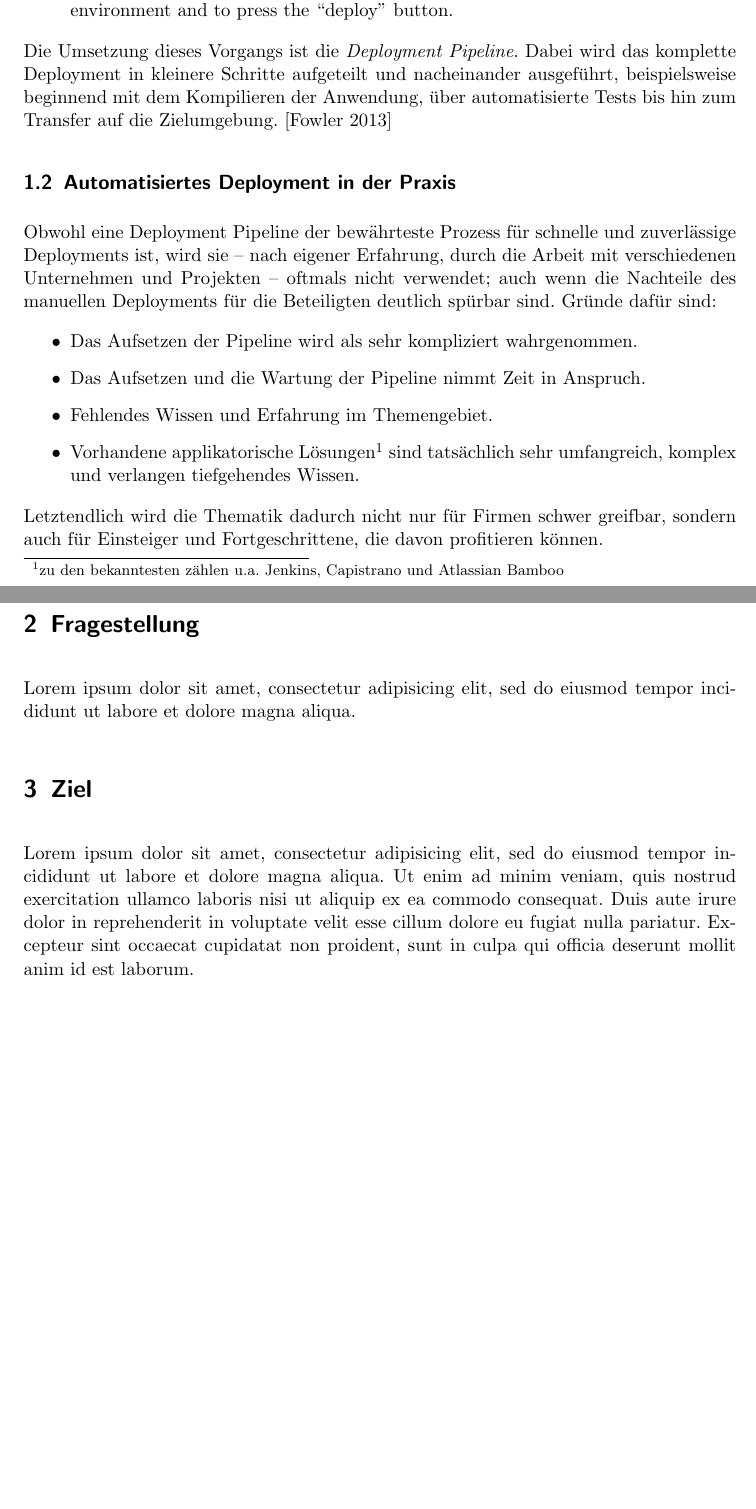
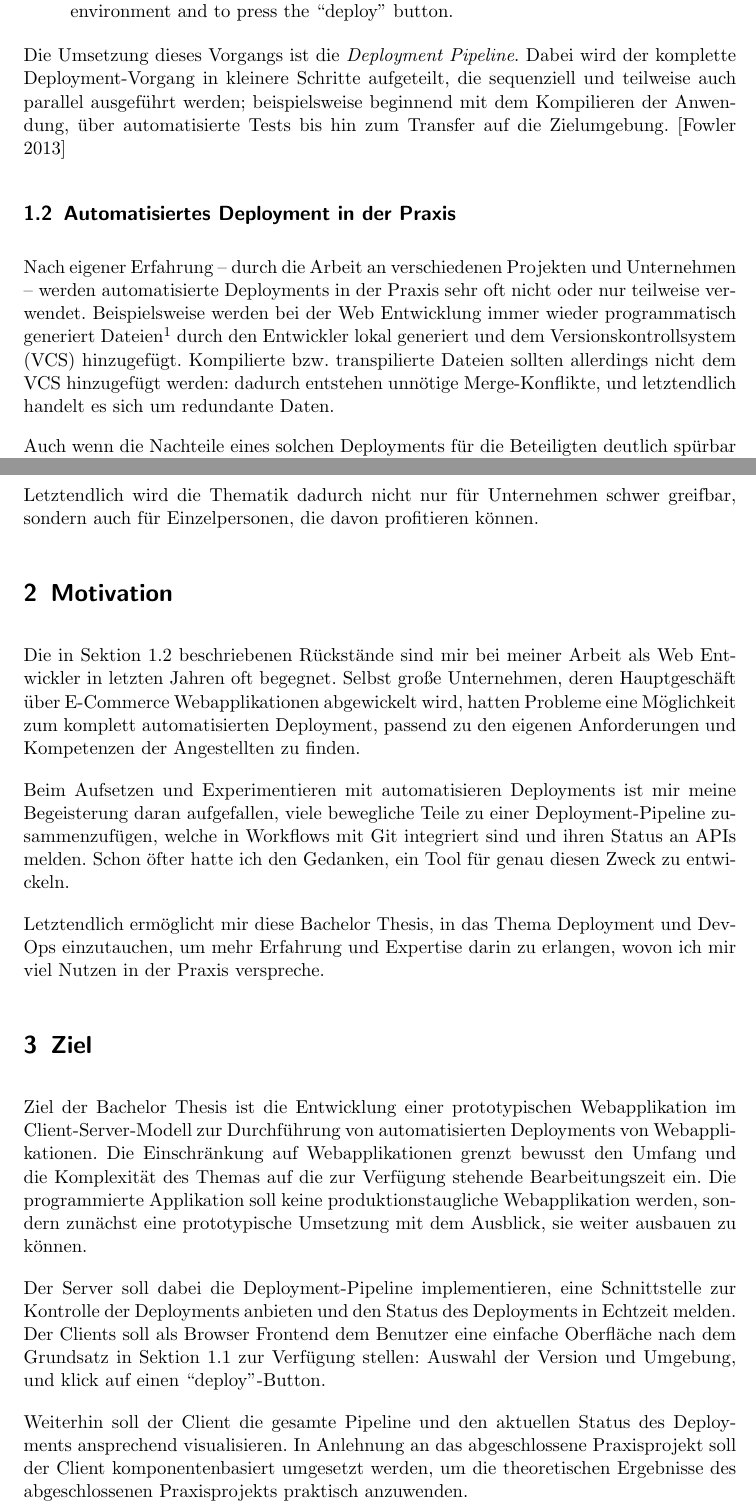
Before and after one commit to timomeh/thesis, a LaTeX document (expose/expose.tex): two parts of pages 2 and 3 of 3 before the commit and two parts of pages 2 and 3 of 4 after it, joined at a grey line, cut so that both start at the same text, the shorter picture padded with empty space. Compiled offline with pdfLaTeX.

Commit message:
Add motivation and goal to expose

```diff
--- a/expose/expose.tex
+++ b/expose/expose.tex
@@ -41,14 +41,17 @@ Manuelle Deployments, die Schritt für Schritt von einer oder gar mehreren Perso
   There should be two tasks for a human being to perform to deploy software into a development, test or production environment: to pick the version and environment and to press the ``deploy'' button.
 \end{quotation}
 
-Die Umsetzung dieses Vorgangs ist die \emph{Deployment Pipeline}. Dabei wird das komplette Deployment in kleinere Schritte aufgeteilt und nacheinander ausgeführt, beispielsweise beginnend mit dem Kompilieren der Anwendung, über automatisierte Tests bis hin zum Transfer auf die Zielumgebung. \citep{FowlerDP}
+Die Umsetzung dieses Vorgangs ist die \emph{Deployment Pipeline}. Dabei wird der komplette Deployment-Vorgang in kleinere Schritte aufgeteilt, die sequenziell und teilweise auch parallel ausgeführt werden; beispielsweise beginnend mit dem Kompilieren der Anwendung, über automatisierte Tests bis hin zum Transfer auf die Zielumgebung. \citep{FowlerDP}
 
 \subsection{Automatisiertes Deployment in der Praxis}
+\label{sec:deployment-real}
 
-Obwohl eine Deployment Pipeline der bewährteste Prozess für schnelle und zuverlässige Deployments ist, wird sie – nach eigener Erfahrung, durch die Arbeit mit verschiedenen Unternehmen und Projekten – oftmals nicht verwendet; auch wenn die Nachteile des manuellen Deployments für die Beteiligten deutlich spürbar sind. Gründe dafür sind:
+Nach eigener Erfahrung – durch die Arbeit an verschiedenen Projekten und Unternehmen – werden automatisierte Deployments in der Praxis sehr oft nicht oder nur teilweise verwendet. Beispielsweise werden bei der Web Entwicklung immer wieder programmatisch generiert Dateien\footnote{z.B. bei der Konkatenation und Minifizierung von JavaScript oder CSS, oder auch beim Kompilieren von Stylesheet-Sprachen wie Sass, Less oder Stylus} durch den Entwickler lokal generiert und dem Versionskontrollsystem (VCS) hinzugefügt. Kompilierte bzw. transpilierte Dateien sollten allerdings nicht dem VCS hinzugefügt werden: dadurch entstehen unnötige Merge-Konflikte, und letztendlich handelt es sich um redundante Daten.
+
+Auch wenn die Nachteile eines solchen Deployments für die Beteiligten deutlich spürbar sind, so kann dadurch wenigstens das VCS-Repository bzw. Änderungen daran direkt auf einen Server transferiert werden.\footnote{Dies wird zwar oft auch manuell durch den Entwickler angestoßen, jedoch besser als das Hochladen von einzelnen Dateien via FTP.}
+
+Die Verwendung von Versionskontrollsystemen ist weit verbreitet. Der notwendige Schritt zur automatisierten Deployment Pipeline ist folglich ein Server, der mit dem VCS-Repository verbunden ist und daraus Build-Prozesse ausführt, aber auch Tests zentralisiert durchführt und bei Erfolg die Applikation auf die Zielumgebung transferiert.
+
+Applikatorische Lösungen für solche Deployment Server existieren zwar, wirken aber weniger attraktiv:
 
 \begin{itemize}
-\item Das Aufsetzen der Pipeline wird als sehr kompliziert wahrgenommen.
-\item Das Aufsetzen und die Wartung der Pipeline nimmt Zeit in Anspruch.
-\item Fehlendes Wissen und Erfahrung im Themengebiet.
-\item Vorhandene applikatorische Lösungen\footnote{zu den bekanntesten zählen u.a. Jenkins, Capistrano und Atlassian Bamboo} sind tatsächlich sehr umfangreich, komplex und verlangen tiefgehendes Wissen.
@@ -55,14 +61,24 @@ Obwohl eine Deployment Pipeline der bewährteste Prozess für schnelle und zuver
 \end{itemize}
 
-Letztendlich wird die Thematik dadurch nicht nur für Firmen schwer greifbar, sondern auch für Einsteiger und Fortgeschrittene, die davon profitieren können.
+Letztendlich wird die Thematik dadurch nicht nur für Unternehmen schwer greifbar, sondern auch für Einzelpersonen, die davon profitieren können.
 
-\section{Fragestellung}
-\label{sec:fragestellung}
-Lorem ipsum dolor sit amet, consectetur adipisicing elit, sed do eiusmod tempor incididunt ut labore et dolore magna aliqua.
+\section{Motivation}
+
+Die in Sektion \ref{sec:deployment-real} beschriebenen Rückstände sind mir bei meiner Arbeit als Web Entwickler in letzten Jahren oft begegnet. Selbst große Unternehmen, deren Hauptgeschäft über E-Commerce Webapplikationen abgewickelt wird, hatten Probleme eine Möglichkeit zum komplett automatisierten Deployment, passend zu den eigenen Anforderungen und Kompetenzen der Angestellten zu finden.
+
+Beim Aufsetzen und Experimentieren mit automatisieren Deployments ist mir meine Begeisterung daran aufgefallen, viele bewegliche Teile zu einer Deployment-Pipeline zusammenzufügen, welche in Workflows mit Git integriert sind und ihren Status an APIs melden. Schon öfter hatte ich den Gedanken, ein Tool für genau diesen Zweck zu entwickeln.
+
+Letztendlich ermöglicht mir diese Bachelor Thesis, in das Thema Deployment und Dev\-Ops einzutauchen, um mehr Erfahrung und Expertise darin zu erlangen, wovon ich mir viel Nutzen in der Praxis verspreche.
 
 \section{Ziel}
 \label{sec:ziel}
-Lorem ipsum dolor sit amet, consectetur adipisicing elit, sed do eiusmod tempor incididunt ut labore et dolore magna aliqua. Ut enim ad minim veniam, quis nostrud exercitation ullamco laboris nisi ut aliquip ex ea commodo consequat. Duis aute irure dolor in reprehenderit in voluptate velit esse cillum dolore eu fugiat nulla pariatur. Excepteur sint occaecat cupidatat non proident, sunt in culpa qui officia deserunt mollit anim id est laborum.
+
+Ziel der Bachelor Thesis ist die Entwicklung einer prototypischen Webapplikation im Client-Server-Modell zur Durchführung von automatisierten Deployments von Webapplikationen. Die Einschränkung auf Webapplikationen grenzt bewusst den Umfang und die Komplexität des Themas auf die zur Verfügung stehende Bearbeitungszeit ein. Die programmierte Applikation soll keine produktionstaugliche Webapplikation werden, sondern zunächst eine prototypische Umsetzung mit dem Ausblick, sie weiter ausbauen zu können.
+
+Der Server soll dabei die Deployment-Pipeline implementieren, eine Schnittstelle zur Kontrolle der Deployments anbieten und den Status des Deployments in Echtzeit melden. Der Clients soll als Browser Frontend dem Benutzer eine einfache Oberfläche nach dem Grundsatz in Sektion \ref{sec:deployment-what} zur Verfügung stellen: Auswahl der Version und Umgebung, und klick auf einen ``deploy''-Button.
+
+Weiterhin soll der Client die gesamte Pipeline und den aktuellen Status des Deployments ansprechend visualisieren. In Anlehnung an das abgeschlossene Praxisprojekt soll der Client komponentenbasiert umgesetzt werden, um die theoretischen Ergebnisse des abgeschlossenen Praxisprojekts praktisch anzuwenden.
+
 
 \section{Aufbau der Arbeit}
 \label{sec:aufbau}
```
Also changed, not shown: expose/expose.tex (5 more changed lines).
